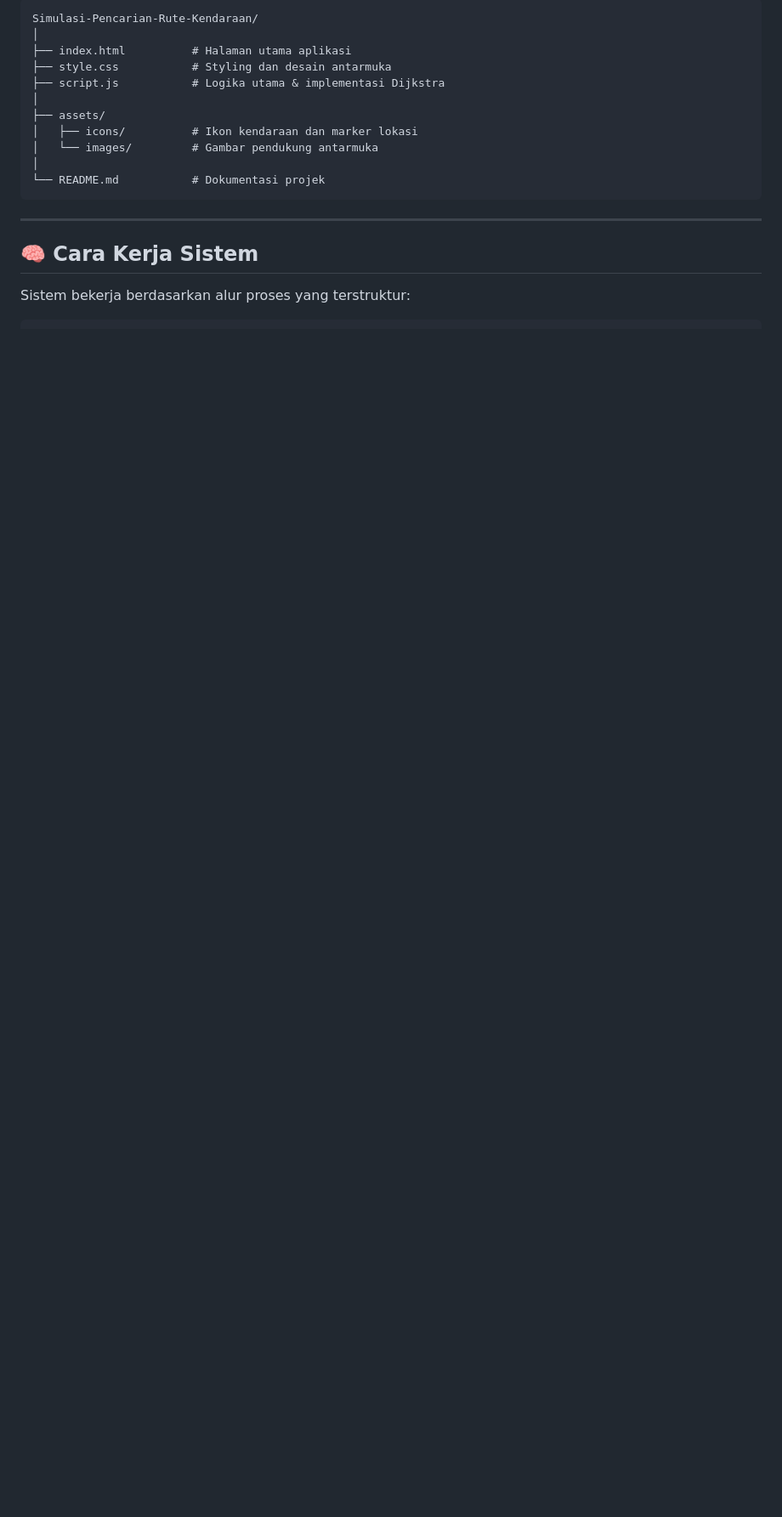
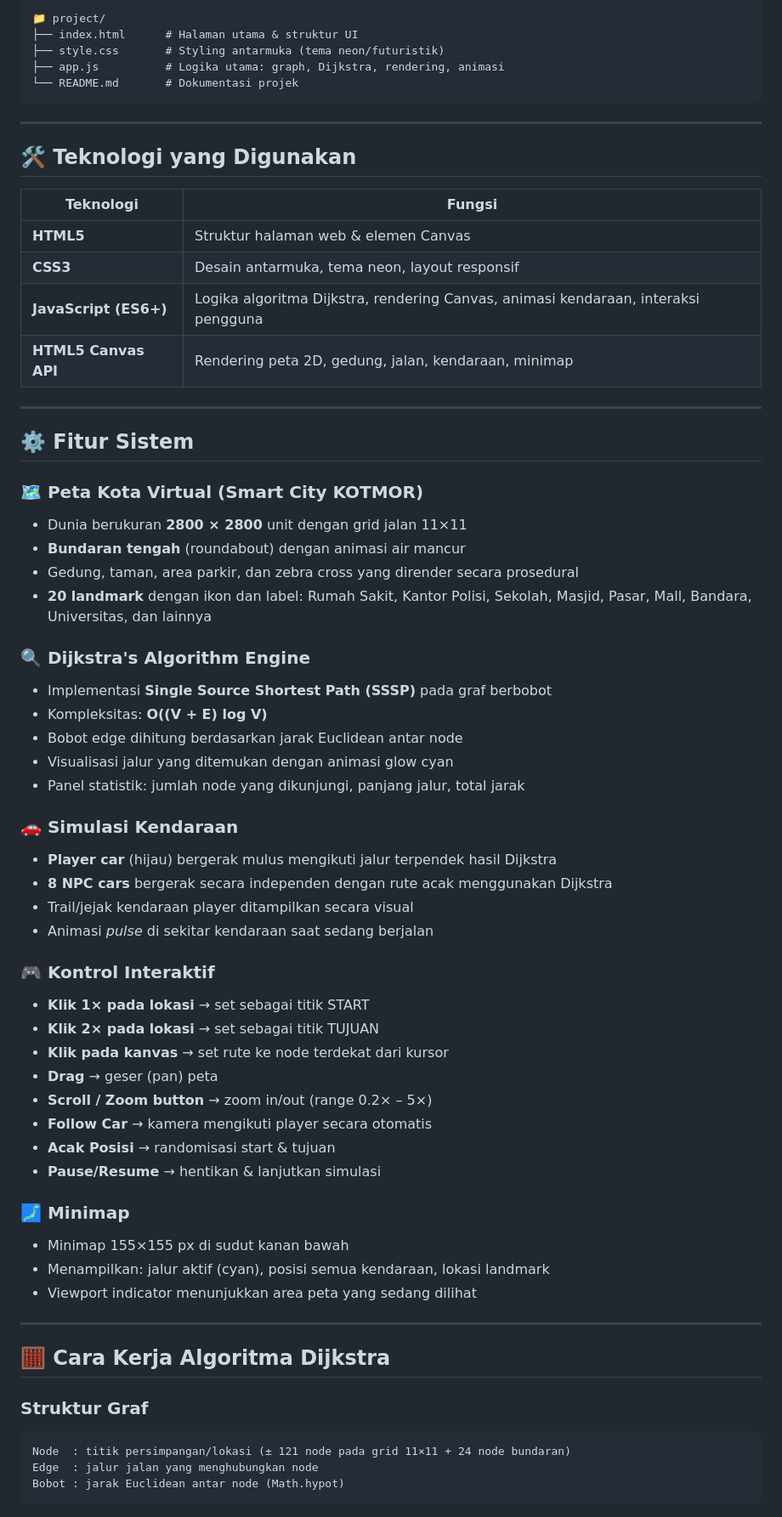
Before and after one commit to 2401020067-SYHARASUHETI/Simulasi-Perancangan-Rute-Kendaraan-Berbasis-Web-Mengunakan-Dijkstra-s-Algorithm, a Markdown page: README.md, the part around one of its changes. Shown at 85% size. Rendered like a GitHub page; blank space fills up the shorter version.

````diff
--- a/README.md
+++ b/README.md
@@ -61,20 +59,69 @@ Projek ini dikembangkan sebagai penerapan praktis dari konsep **graph theory** d
 
 ```
-Simulasi-Pencarian-Rute-Kendaraan/
-│
-├── index.html          # Halaman utama aplikasi
-├── style.css           # Styling dan desain antarmuka
-├── script.js           # Logika utama & implementasi Dijkstra
-│
-├── assets/
-│   ├── icons/          # Ikon kendaraan dan marker lokasi
-│   └── images/         # Gambar pendukung antarmuka
-│
-└── README.md           # Dokumentasi projek
+📁 project/
+├── index.html      # Halaman utama & struktur UI
+├── style.css       # Styling antarmuka (tema neon/futuristik)
+├── app.js          # Logika utama: graph, Dijkstra, rendering, animasi
+└── README.md       # Dokumentasi projek
 ```
 
 ---
 
-## 🧠 Cara Kerja Sistem
+## 🛠️ Teknologi yang Digunakan
 
-Sistem bekerja berdasarkan alur proses yang terstruktur:
+| Teknologi | Fungsi |
+|---|---|
+| **HTML5** | Struktur halaman web & elemen Canvas |
+| **CSS3** | Desain antarmuka, tema neon, layout responsif |
+| **JavaScript (ES6+)** | Logika algoritma Dijkstra, rendering Canvas, animasi kendaraan, interaksi pengguna |
+| **HTML5 Canvas API** | Rendering peta 2D, gedung, jalan, kendaraan, minimap |
+
+---
+
+## ⚙️ Fitur Sistem
+
+### 🗺️ Peta Kota Virtual (Smart City KOTMOR)
+- Dunia berukuran **2800 × 2800** unit dengan grid jalan 11×11
+- **Bundaran tengah** (roundabout) dengan animasi air mancur
+- Gedung, taman, area parkir, dan zebra cross yang dirender secara prosedural
+- **20 landmark** dengan ikon dan label: Rumah Sakit, Kantor Polisi, Sekolah, Masjid, Pasar, Mall, Bandara, Universitas, dan lainnya
+
+### 🔍 Dijkstra's Algorithm Engine
+- Implementasi **Single Source Shortest Path (SSSP)** pada graf berbobot
+- Kompleksitas: **O((V + E) log V)**
+- Bobot edge dihitung berdasarkan jarak Euclidean antar node
+- Visualisasi jalur yang ditemukan dengan animasi glow cyan
+- Panel statistik: jumlah node yang dikunjungi, panjang jalur, total jarak
+
+### 🚗 Simulasi Kendaraan
+- **Player car** (hijau) bergerak mulus mengikuti jalur terpendek hasil Dijkstra
+- **8 NPC cars** bergerak secara independen dengan rute acak menggunakan Dijkstra
+- Trail/jejak kendaraan player ditampilkan secara visual
+- Animasi *pulse* di sekitar kendaraan saat sedang berjalan
+
+### 🎮 Kontrol Interaktif
+- **Klik 1× pada lokasi** → set sebagai titik START
+- **Klik 2× pada lokasi** → set sebagai titik TUJUAN
+- **Klik pada kanvas** → set rute ke node terdekat dari kursor
+- **Drag** → geser (pan) peta
+- **Scroll / Zoom button** → zoom in/out (range 0.2× – 5×)
+- **Follow Car** → kamera mengikuti player secara otomatis
+- **Acak Posisi** → randomisasi start & tujuan
+- **Pause/Resume** → hentikan & lanjutkan simulasi
+
+### 🗾 Minimap
+- Minimap 155×155 px di sudut kanan bawah
+- Menampilkan: jalur aktif (cyan), posisi semua kendaraan, lokasi landmark
+- Viewport indicator menunjukkan area peta yang sedang dilihat
+
+---
+
+## 🧮 Cara Kerja Algoritma Dijkstra
+
+### Struktur Graf
+```
+Node  : titik persimpangan/lokasi (± 121 node pada grid 11×11 + 24 node bundaran)
+Edge  : jalur jalan yang menghubungkan node
+Bobot : jarak Euclidean antar node (Math.hypot)
+```
+
````
Also changed, not shown: other parts of README.md (+115 -243 lines).
